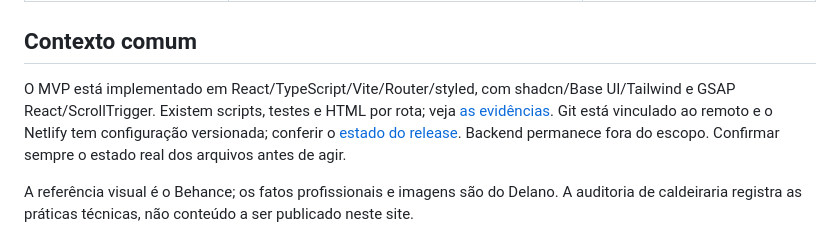
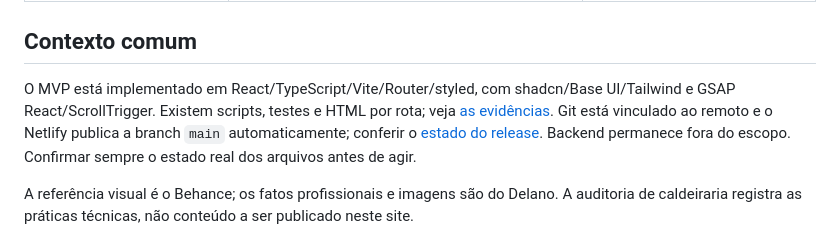
Before and after one commit to ruandiegl/delanoFurtado, a Markdown page: agents/README.md, the part around the change. Rendered like a GitHub page.

Commit message:
docs: registra publicacao e verificacao no Netlify

```diff
--- a/agents/README.md
+++ b/agents/README.md
@@ -22,7 +22,7 @@ Perfis especializados para o desenvolvimento do site WEB, baseados em [docs/READ
 
 ## Contexto comum
 
-O MVP está implementado em React/TypeScript/Vite/Router/styled, com shadcn/Base UI/Tailwind e GSAP React/ScrollTrigger. Existem scripts, testes e HTML por rota; veja [as evidências](../docs/evidencias/mvp-001.md). Git está vinculado ao remoto e o Netlify tem configuração versionada; conferir o [estado do release](../docs/evidencias/release-003.md). Backend permanece fora do escopo. Confirmar sempre o estado real dos arquivos antes de agir.
+O MVP está implementado em React/TypeScript/Vite/Router/styled, com shadcn/Base UI/Tailwind e GSAP React/ScrollTrigger. Existem scripts, testes e HTML por rota; veja [as evidências](../docs/evidencias/mvp-001.md). Git está vinculado ao remoto e o Netlify publica a branch `main` automaticamente; conferir o [estado do release](../docs/evidencias/release-003.md). Backend permanece fora do escopo. Confirmar sempre o estado real dos arquivos antes de agir.
 
 A referência visual é o Behance; os fatos profissionais e imagens são do Delano. A auditoria de caldeiraria registra as práticas técnicas, não conteúdo a ser publicado neste site.
 
```
Also changed, not shown: docs/evidencias/release-003.md (+13 -1 lines), docs/seo-acessibilidade-performance.md (+1 -1 lines), docs/evidencias/capturas/netlify-home-publicada.jpg (added), 2 other files.
